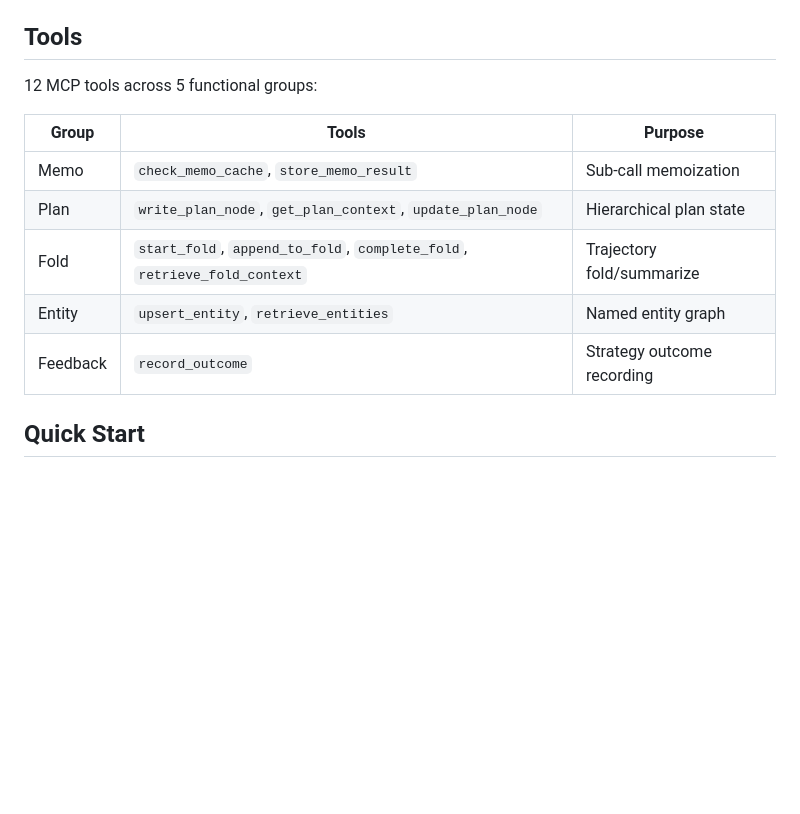
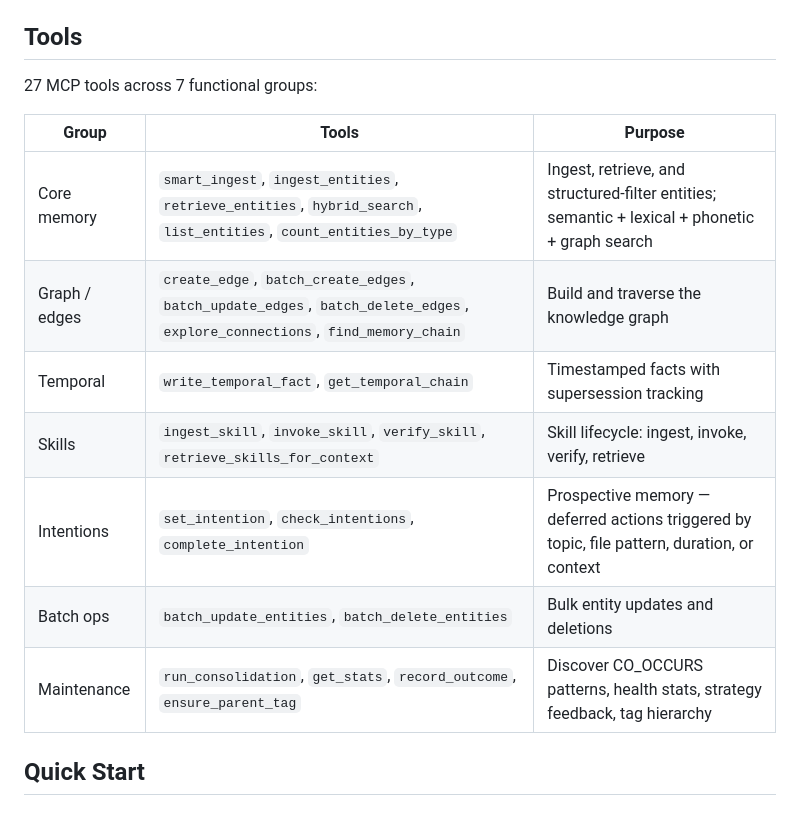
Before and after one commit to ferrosadb/ferrosa-memory, a Markdown page: README.md, the part around the change. GitHub-like rendering; blank space fills up the shorter version.

Commit message:
docs: update BUGS.md, README tools (27 tools), ONBOARDING troubleshooting (ANN warmup, permissions, IPv4)

```diff
--- a/README.md
+++ b/README.md
@@ -73,15 +73,17 @@ Analogy: talking to PostgreSQL over its wire protocol is fine; writing directly
 
 ## Tools
 
-12 MCP tools across 5 functional groups:
+27 MCP tools across 7 functional groups:
 
 | Group | Tools | Purpose |
 |-------|-------|---------|
-| Memo | `check_memo_cache`, `store_memo_result` | Sub-call memoization |
-| Plan | `write_plan_node`, `get_plan_context`, `update_plan_node` | Hierarchical plan state |
-| Fold | `start_fold`, `append_to_fold`, `complete_fold`, `retrieve_fold_context` | Trajectory fold/summarize |
-| Entity | `upsert_entity`, `retrieve_entities` | Named entity graph |
-| Feedback | `record_outcome` | Strategy outcome recording |
+| Core memory | `smart_ingest`, `ingest_entities`, `retrieve_entities`, `hybrid_search`, `list_entities`, `count_entities_by_type` | Ingest, retrieve, and structured-filter entities; semantic + lexical + phonetic + graph search |
+| Graph / edges | `create_edge`, `batch_create_edges`, `batch_update_edges`, `batch_delete_edges`, `explore_connections`, `find_memory_chain` | Build and traverse the knowledge graph |
+| Temporal | `write_temporal_fact`, `get_temporal_chain` | Timestamped facts with supersession tracking |
+| Skills | `ingest_skill`, `invoke_skill`, `verify_skill`, `retrieve_skills_for_context` | Skill lifecycle: ingest, invoke, verify, retrieve |
+| Intentions | `set_intention`, `check_intentions`, `complete_intention` | Prospective memory — deferred actions triggered by topic, file pattern, duration, or context |
+| Batch ops | `batch_update_entities`, `batch_delete_entities` | Bulk entity updates and deletions |
+| Maintenance | `run_consolidation`, `get_stats`, `record_outcome`, `ensure_parent_tag` | Discover CO_OCCURS patterns, health stats, strategy feedback, tag hierarchy |
 
 ## Quick Start
 
```
Also changed, not shown: BUGS.md (+203 -86 lines), ONBOARDING.md (+3 -0 lines).
